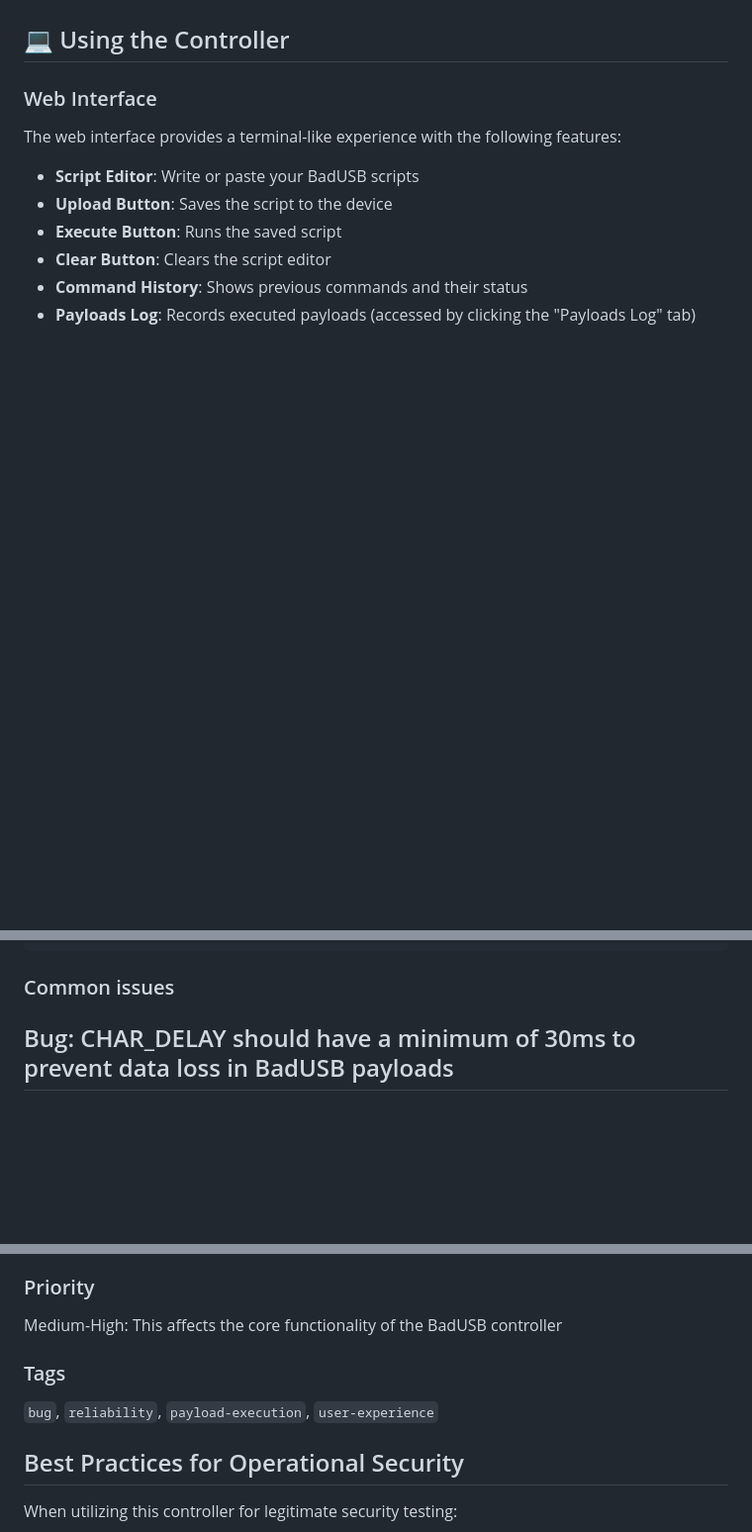
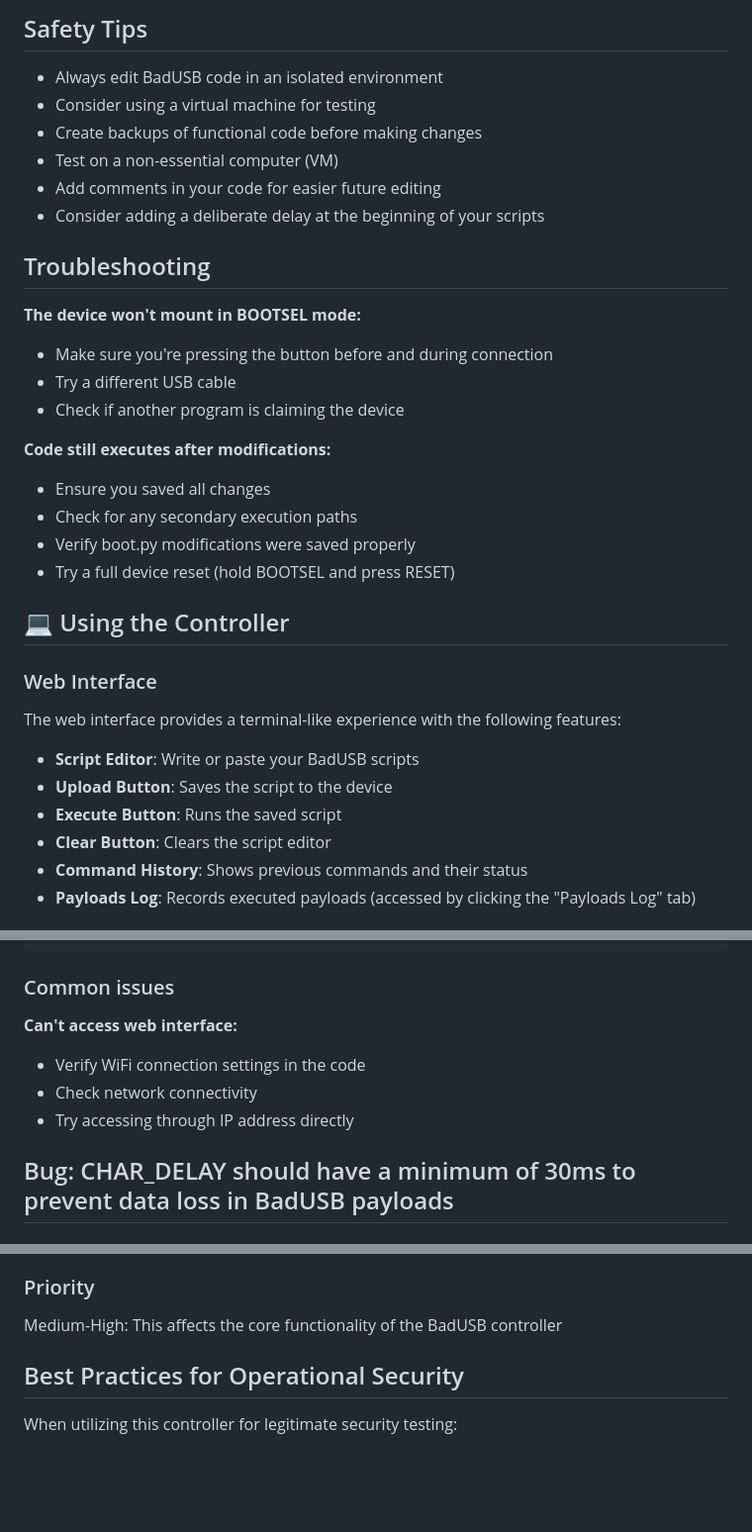
Before and after one commit to Keyoes/Raspberry-pi-pico-2-W-bad-usb-wireless, a Markdown page: README.md, 3 parts joined by grey strips. Shown at 99% size. Rendered like a GitHub page; blank space fills up the shorter version.

````diff
--- a/README.md
+++ b/README.md
@@ -137,3 +187,27 @@ led.value = False
+## Safety Tips
+
+- Always edit BadUSB code in an isolated environment
+- Consider using a virtual machine for testing
+- Create backups of functional code before making changes
+- Test on a non-essential computer (VM)
+- Add comments in your code for easier future editing
+- Consider adding a deliberate delay at the beginning of your scripts
+
+## Troubleshooting
+
+**The device won't mount in BOOTSEL mode:**
+- Make sure you're pressing the button before and during connection
+- Try a different USB cable
+- Check if another program is claiming the device
+
+**Code still executes after modifications:**
+- Ensure you saved all changes
+- Check for any secondary execution paths
+- Verify boot.py modifications were saved properly
+- Try a full device reset (hold BOOTSEL and press RESET)
+
+
+
 
 ## 💻 Using the Controller
 
@@ -408,6 +482,11 @@ ENTER
 ```
 ### Common issues
 
+**Can't access web interface:**
+- Verify WiFi connection settings in the code
+- Check network connectivity
+- Try accessing through IP address directly
+
 ## Bug: CHAR_DELAY should have a minimum of 30ms to prevent data loss in BadUSB payloads
 
 ### Description
@@ -473,8 +552,6 @@ ENTER
 ### Priority
 Medium-High: This affects the core functionality of the BadUSB controller
 
-### Tags
-`bug`, `reliability`, `payload-execution`, `user-experience`
 
 ## Best Practices for Operational Security
 
````
Also changed, not shown: other parts of README.md (+50 -0 lines).
